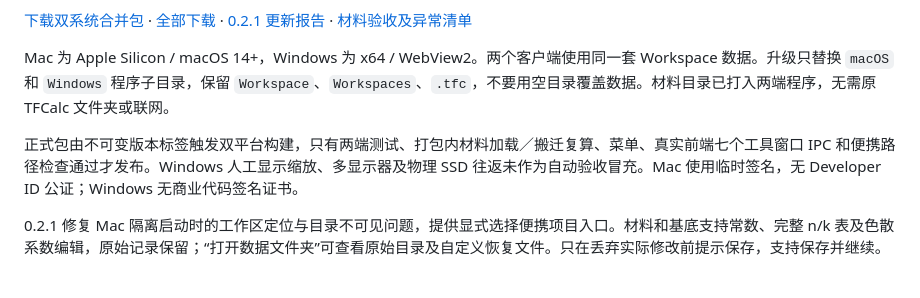
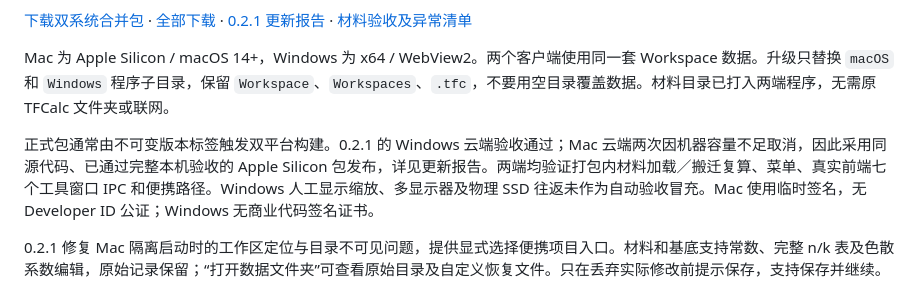
Before and after one commit to LiuYiMing007/OptiLayer, a Markdown page: README.md, the part around the change. Rendered like a GitHub page.

```diff
--- a/README.md
+++ b/README.md
@@ -10,7 +10,7 @@
 
 Mac 为 Apple Silicon / macOS 14+，Windows 为 x64 / WebView2。两个客户端使用同一套 Workspace 数据。升级只替换 `macOS` 和 `Windows` 程序子目录，保留 `Workspace`、`Workspaces`、`.tfc`，不要用空目录覆盖数据。材料目录已打入两端程序，无需原 TFCalc 文件夹或联网。
 
-正式包由不可变版本标签触发双平台构建，只有两端测试、打包内材料加载／搬迁复算、菜单、真实前端七个工具窗口 IPC 和便携路径检查通过才发布。Windows 人工显示缩放、多显示器及物理 SSD 往返未作为自动验收冒充。Mac 使用临时签名，无 Developer ID 公证；Windows 无商业代码签名证书。
+正式包通常由不可变版本标签触发双平台构建。0.2.1 的 Windows 云端验收通过；Mac 云端两次因机器容量不足取消，因此采用同源代码、已通过完整本机验收的 Apple Silicon 包发布，详见更新报告。两端均验证打包内材料加载／搬迁复算、菜单、真实前端七个工具窗口 IPC 和便携路径。Windows 人工显示缩放、多显示器及物理 SSD 往返未作为自动验收冒充。Mac 使用临时签名，无 Developer ID 公证；Windows 无商业代码签名证书。
 
 0.2.1 修复 Mac 隔离启动时的工作区定位与目录不可见问题，提供显式选择便携项目入口。材料和基底支持常数、完整 n/k 表及色散系数编辑，原始记录保留；“打开数据文件夹”可查看原始目录及自定义恢复文件。只在丢弃实际修改前提示保存，支持保存并继续。
 
```
Also changed, not shown: docs/更新报告/0.2.1更新报告.md (+8 -0 lines), docs/v0.2.1-mac-material-editor.png, docs/v0.2.1-mac-materials-folder.png (added), 12 other files.
